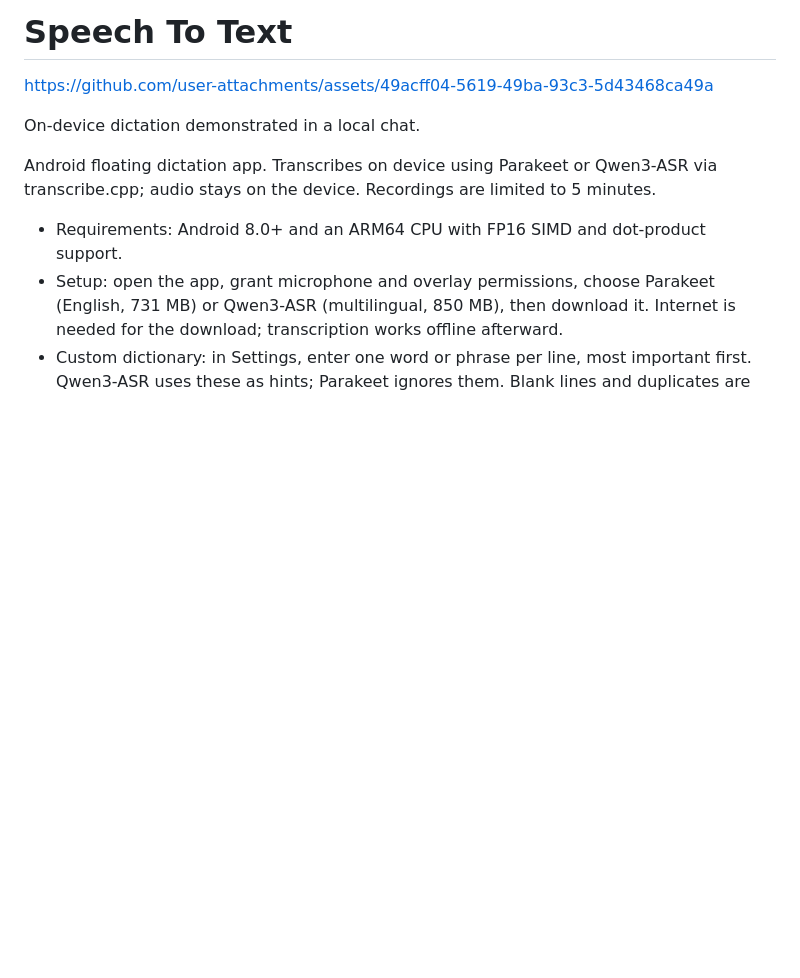
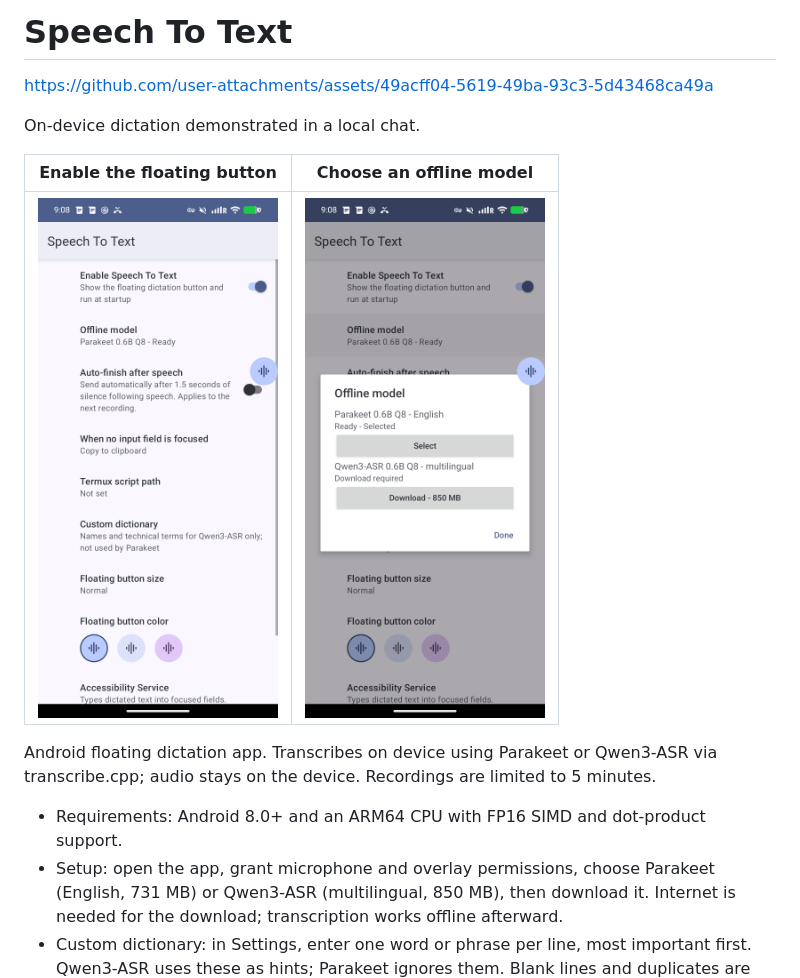
Before and after one commit to rossning92/OpenWhisper, a Markdown page: README.md, the part around the change. Drawn GitHub-style; pictures changed too: docs/screenshots/01-ready.png (added), docs/screenshots/02-models.png (added); blank space fills up the shorter version.

Commit message:
Group demo video and screenshots at the top of README

```diff
--- a/README.md
+++ b/README.md
@@ -3,6 +3,10 @@
 https://github.com/user-attachments/assets/49acff04-5619-49ba-93c3-5d43468ca49a
 
 On-device dictation demonstrated in a local chat.
+
+| Enable the floating button | Choose an offline model |
+| --- | --- |
+| <img src="docs/screenshots/01-ready.png" width="240" alt="Settings and floating dictation button"> | <img src="docs/screenshots/02-models.png" width="240" alt="Offline model picker"> |
 
 Android floating dictation app. Transcribes on device using Parakeet or Qwen3-ASR via transcribe.cpp; audio stays on the device. Recordings are limited to 5 minutes.
 
```
